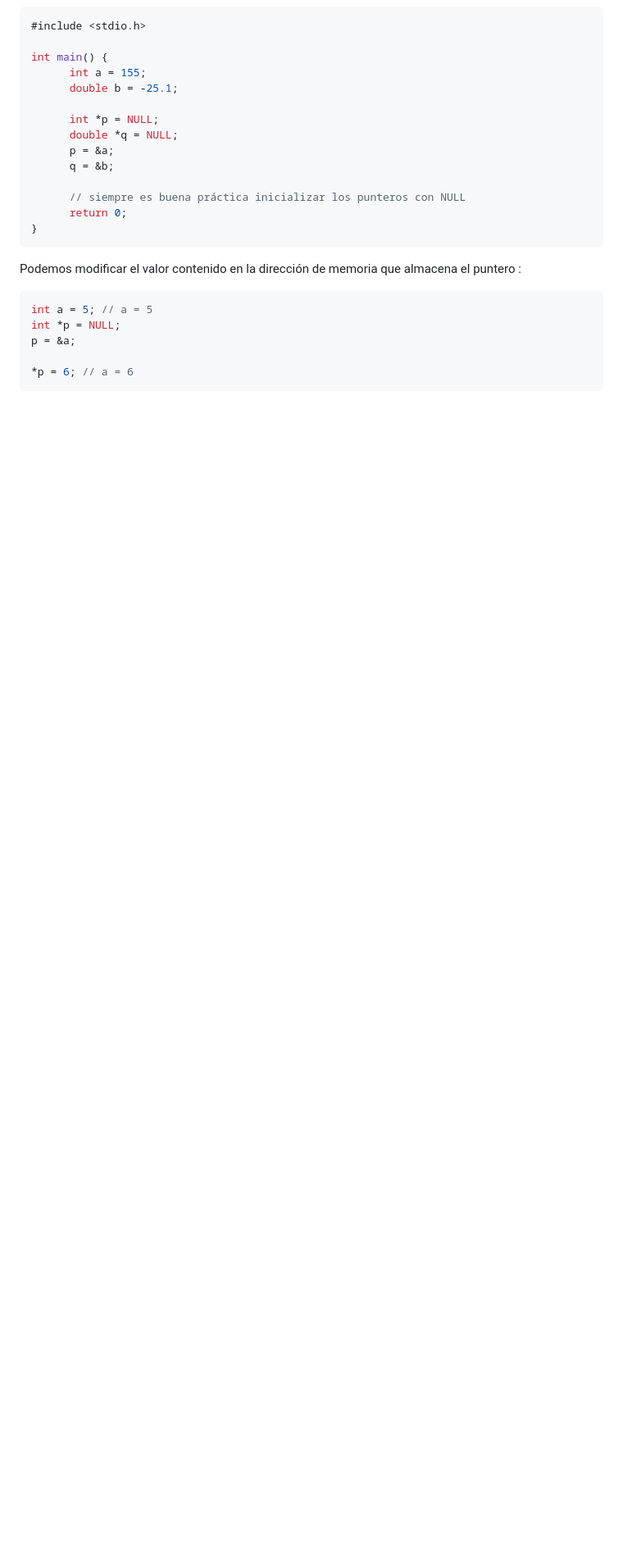
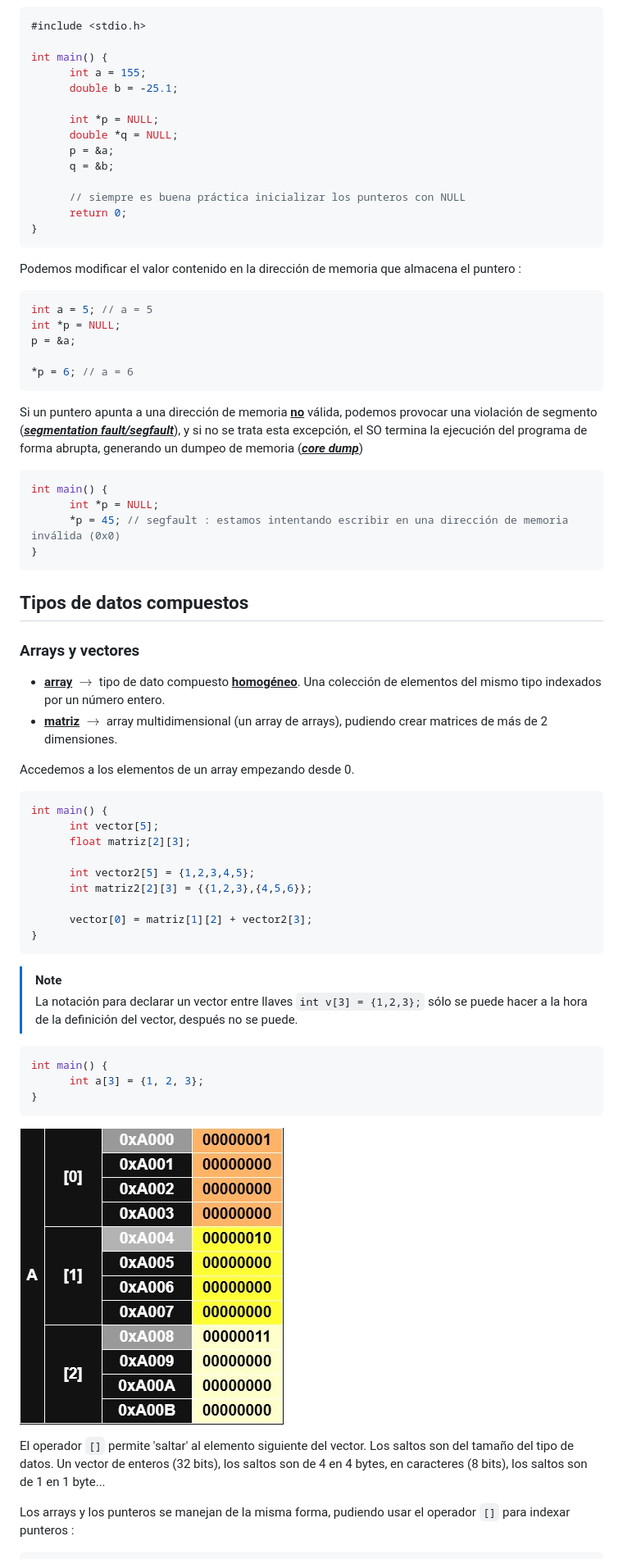
Before and after one commit to iiaaannn/practicas-FSO, a Markdown page: C/2c.md, the part around one of its changes. Shown at 82% size. Rendered like a GitHub page; pictures changed too: Img/array.jpg (added); blank space fills up the shorter version.

````diff
--- a/C/2c.md
+++ b/C/2c.md
@@ -67,3 +71,49 @@ p = &a;
 
 *p = 6; // a = 6
 ```
+
+Si un puntero apunta a una dirección de memoria <u>**no**</u> válida, podemos provocar una violación de segmento (<u>***segmentation fault/segfault***</u>), y si no se trata esta excepción, el SO termina la ejecución del programa de forma abrupta, generando un dumpeo de memoria (<u>***core dump***</u>)
+
+```c
+int main() {
+      int *p = NULL;
+      *p = 45; // segfault : estamos intentando escribir en una dirección de memoria inválida (0x0)
+}
+```
+
+## Tipos de datos compuestos
+
+### Arrays y vectores
+
+- <u>**array**</u> $\rightarrow$ tipo de dato compuesto <u>**homogéneo**</u>. Una colección de elementos del mismo tipo indexados por un número entero.
+- <u>**matriz**</u> $\rightarrow$ array multidimensional (un array de arrays), pudiendo crear matrices de más de 2 dimensiones.
+
+Accedemos a los elementos de un array empezando desde 0.
+
+```c
+int main() {
+      int vector[5];
+      float matriz[2][3];
+
+      int vector2[5] = {1,2,3,4,5};
+      int matriz2[2][3] = {{1,2,3},{4,5,6}};
+
+      vector[0] = matriz[1][2] + vector2[3];
+}
+```
+
+> [!Note]
+> La notación para declarar un vector entre llaves `int v[3] = {1,2,3};` sólo se puede hacer a la hora de la definición del vector, después no se puede.
+
+```c
+int main() {
+      int a[3] = {1, 2, 3};
+}
+```
+
+![](../Img/array.jpg)
+
+El operador `[]` permite 'saltar' al elemento siguiente del vector. Los saltos son del tamaño del tipo de datos. Un vector de enteros (32 bits), los saltos son de 4 en 4 bytes, en caracteres (8 bits), los saltos son de 1 en 1 byte...
+
+Los arrays y los punteros se manejan de la misma forma, pudiendo usar el operador `[]` para indexar punteros :
+
````
Also changed, not shown: other parts of C/2c.md (+79 -1 lines).
